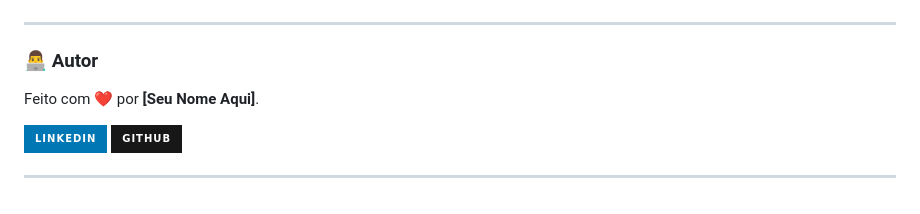
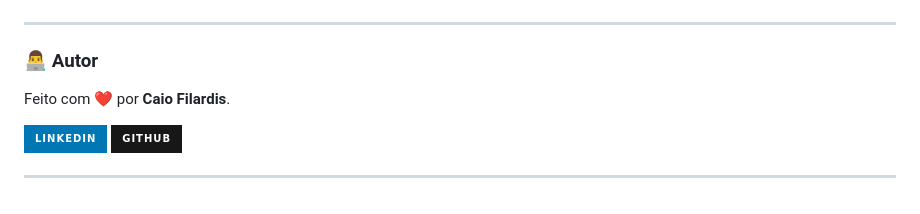
Before and after one commit to CaioFilardis/spring-boot-transito, a Markdown page: README.md, the part around the change printed below. Rendered like a GitHub page; badges without logos.

```diff
--- a/README.md
+++ b/README.md
@@ -159,5 +159,5 @@ DELETE /veiculos/{veiculoId}/apreensao
 
 ### 👨‍💻 Autor
 
-Feito com ❤️ por **[Seu Nome Aqui]**.
+Feito com ❤️ por **Caio Filardis**.
 
```
Also changed, not shown: other parts of README.md (+2 -2 lines).
